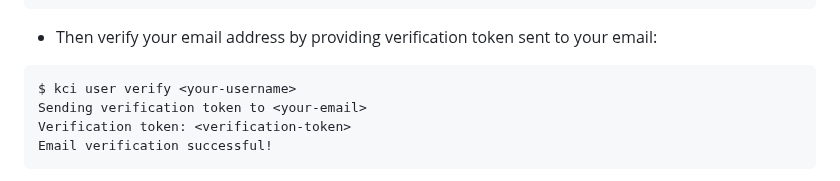
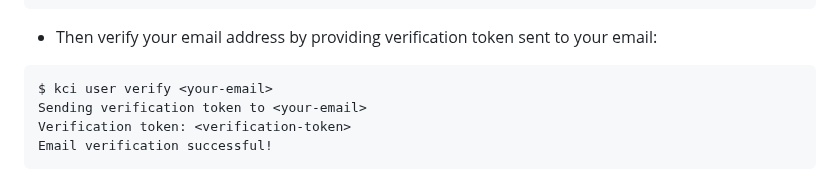
Before and after one commit to kernelci/kernelci-api, a Markdown page: doc/early-access.md, the part around the change. GitHub-like rendering.

````diff
--- a/doc/early-access.md
+++ b/doc/early-access.md
@@ -89,7 +89,7 @@ Retype new password:
 sent to your email:
 
 ```sh
-$ kci user verify <your-username>
+$ kci user verify <your-email>
 Sending verification token to <your-email>
 Verification token: <verification-token>
 Email verification successful!
````
